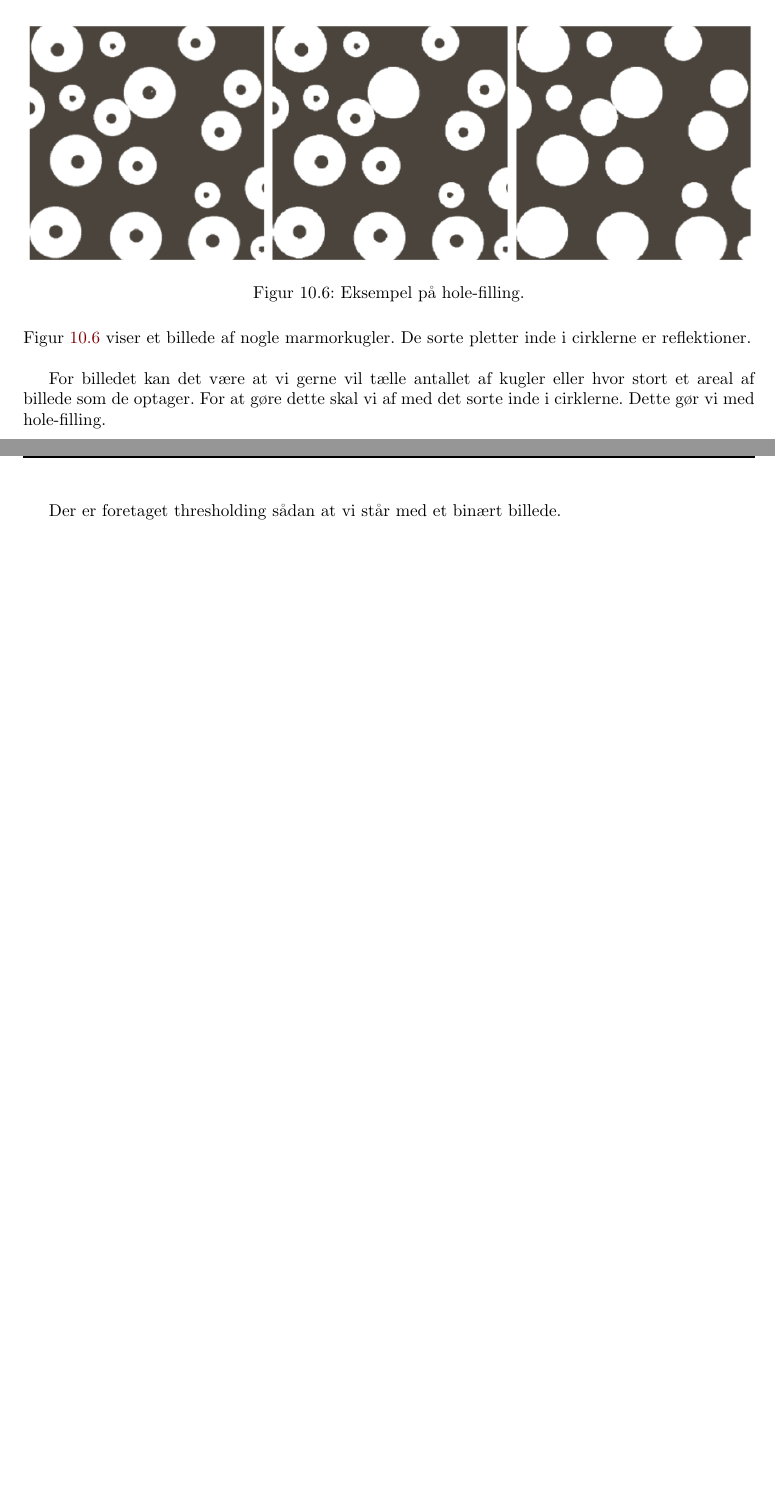
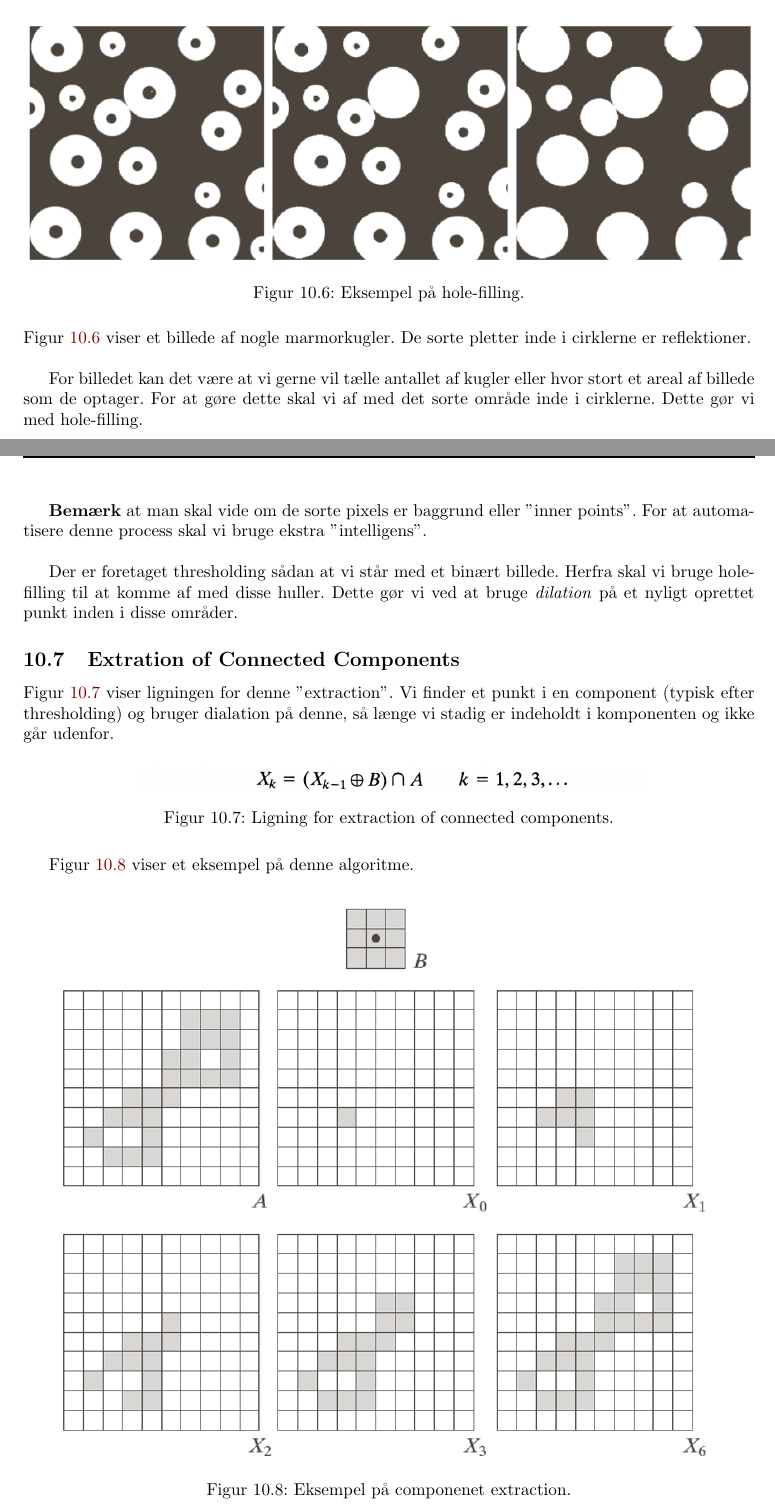
Before and after one commit to bjornnorgaard/ETDIP, a LaTeX problem sheet (exam/disposition/Digital Image Processing - Dispositions.tex, which reads exam/disposition/docs/spm10/connection-components.tex, exam/disposition/docs/spm10/hole-filling.tex, exam/disposition/docs/spm10/main.tex): two parts of pages 49 and 50 of 52, joined at a grey line, cut so that both start at the same text, the shorter picture padded with empty space. Compiled offline with pdfLaTeX.

Commit message:
spm10 done, demo lack

```diff
--- /dev/null
+++ b/exam/disposition/docs/spm10/connection-components.tex
@@ -0,0 +1,19 @@
+\subsection{Extration of Connected Components}
+
+Figur~\ref{fig:connected-component} viser ligningen for denne ''extraction''. Vi finder et punkt i en component (typisk efter thresholding) og bruger dialation på denne, så længe vi stadig er indeholdt i komponenten og ikke går udenfor.
+
+\begin{figure}[H]
+	\centering
+	\includegraphics[width=0.7\linewidth]{figs/spm10/connected-component}
+	\caption{Ligning for extraction of connected components.}
+	\label{fig:connected-component}
+\end{figure}
+
+Figur~\ref{fig:connected-component-example} viser et eksempel på denne algoritme.
+
+\begin{figure}[H]
+	\centering
+	\includegraphics[width=0.9\linewidth]{figs/spm10/connected-component-example}
+	\caption{Eksempel på componenet extraction.}
+	\label{fig:connected-component-example}
+\end{figure}
--- /dev/null
+++ b/exam/disposition/docs/spm10/hole-filling.tex
@@ -0,0 +1,16 @@
+\subsection{Hole Filling}
+
+\begin{figure}[H]
+	\centering
+	\includegraphics[width=\linewidth]{figs/spm10/hole-filling}
+	\caption{Eksempel på hole-filling.}
+	\label{fig:hole-filling}
+\end{figure}
+
+Figur~\ref{fig:hole-filling} viser et billede af nogle marmorkugler. De sorte pletter inde i cirklerne er reflektioner.\\
+
+For billedet kan det være at vi gerne vil tælle antallet af kugler eller hvor stort et areal af billede som de optager. For at gøre dette skal vi af med det sorte område inde i cirklerne. Dette gør vi med hole-filling.\\
+
+\textbf{Bemærk} at man skal vide om de sorte pixels er baggrund eller ''inner points''. For at automatisere denne process skal vi bruge ekstra ''intelligens''.\\
+
+Der er foretaget thresholding sådan at vi står med et binært billede. Herfra skal vi bruge hole-filling til at komme af med disse huller. Dette gør vi ved at bruge \textit{dilation} på et nyligt oprettet punkt inden i disse områder.
--- a/exam/disposition/docs/spm10/main.tex
+++ b/exam/disposition/docs/spm10/main.tex
@@ -11,4 +11,5 @@
 \newpage
 
 \input{docs/spm09/opening-and-closing}
-\input{docs/spm12/hole-filling}
+\input{docs/spm10/hole-filling}
+\input{docs/spm10/connection-components}
--- a/exam/disposition/docs/spm12/hole-filling.tex
+++ /dev/null
@@ -1,14 +0,0 @@
-\subsection{Hole Filling}
-
-\begin{figure}[H]
-	\centering
-	\includegraphics[width=\linewidth]{figs/spm10/hole-filling}
-	\caption{Eksempel på hole-filling.}
-	\label{fig:hole-filling}
-\end{figure}
-
-Figur~\ref{fig:hole-filling} viser et billede af nogle marmorkugler. De sorte pletter inde i cirklerne er reflektioner.\\
-
-For billedet kan det være at vi gerne vil tælle antallet af kugler eller hvor stort et areal af billede som de optager. For at gøre dette skal vi af med det sorte inde i cirklerne. Dette gør vi med hole-filling.\\
-
-Der er foretaget thresholding sådan at vi står med et binært billede.\\
```
Also changed, not shown: exam/disposition/figs/spm10/connected-component-example.png (added), exam/disposition/figs/spm10/connected-component.png (added).
